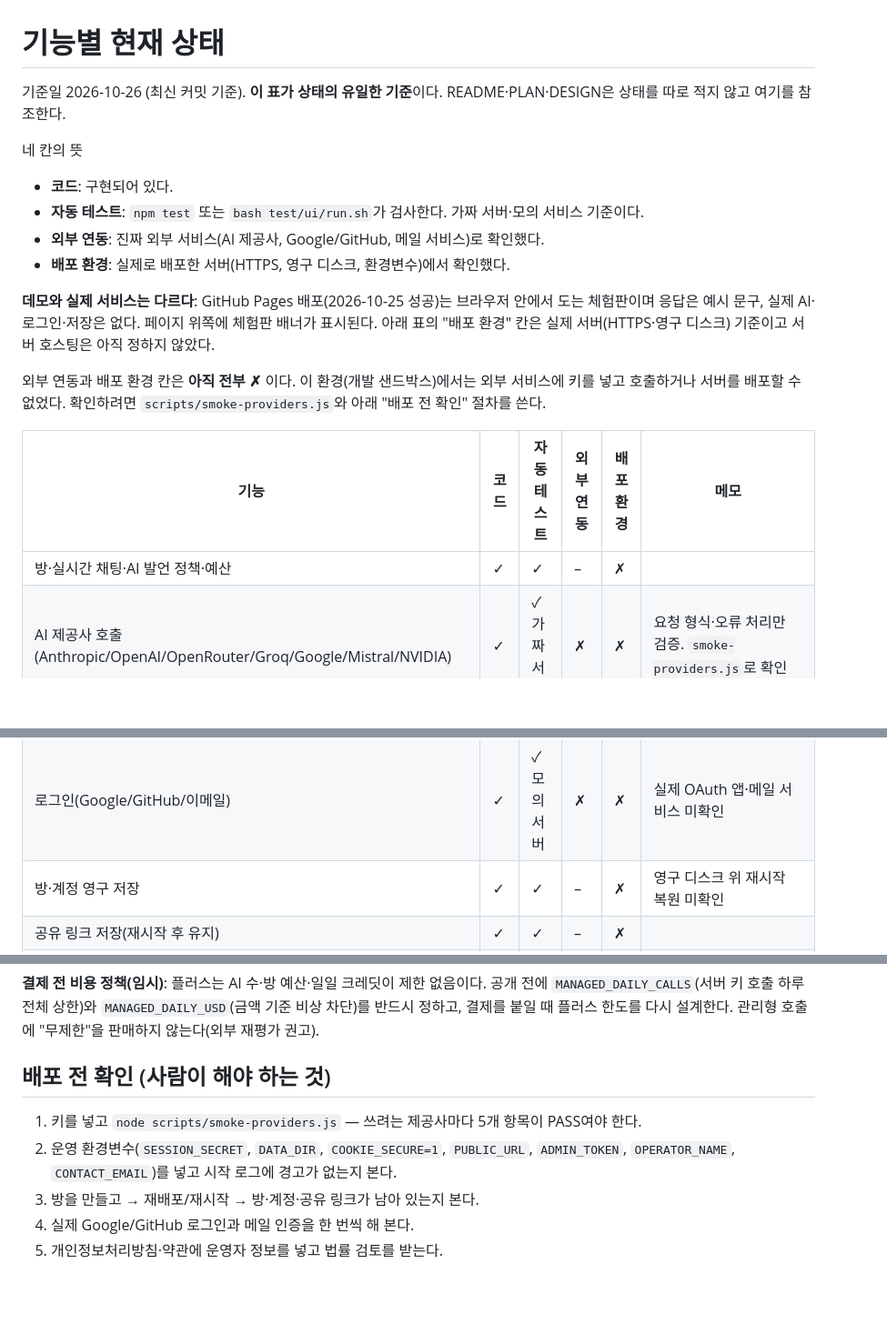
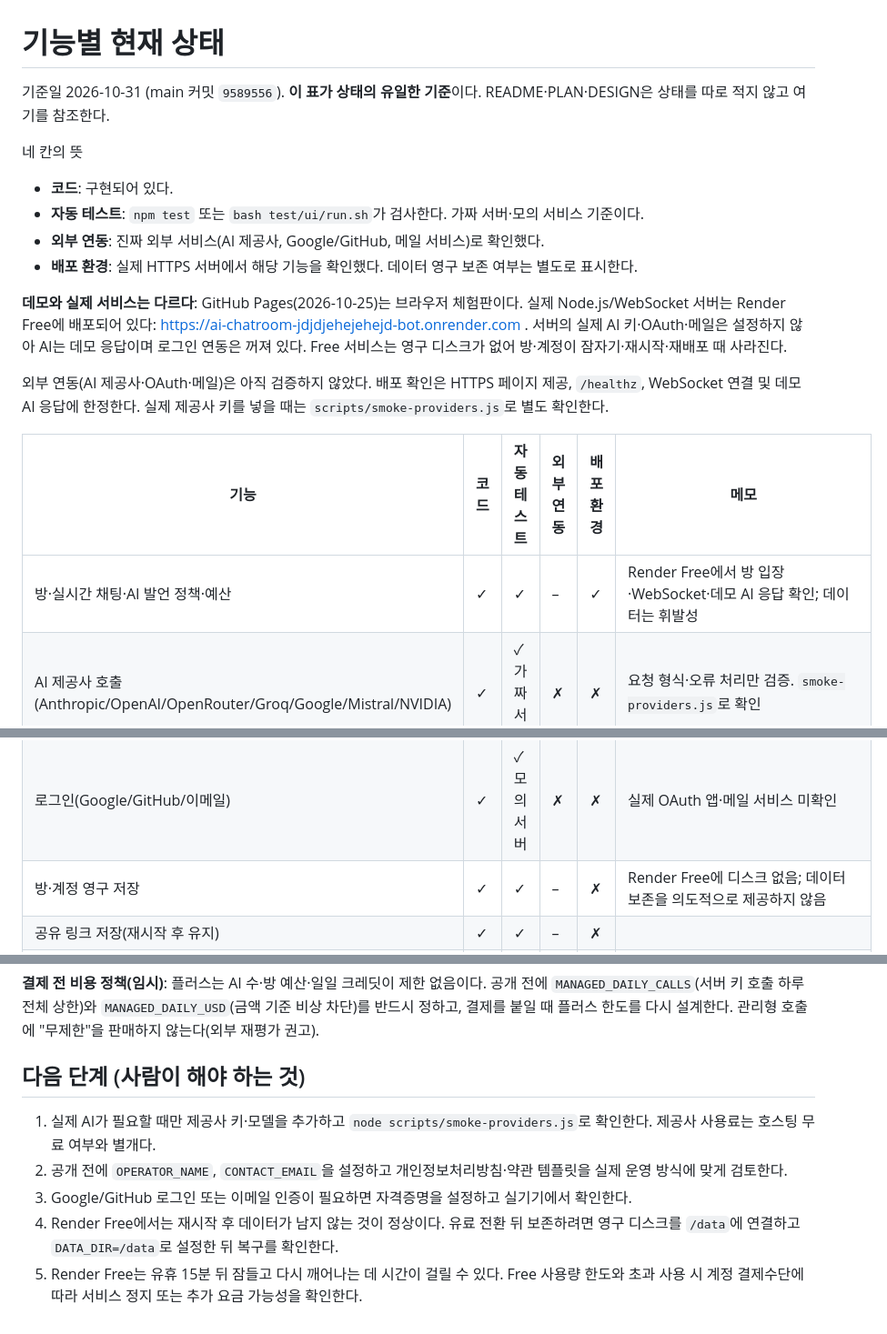
Before and after one commit to jdjdjehejehejd-bot/AI-chatroom, a Markdown page: docs/STATUS.md, 3 parts joined by grey strips. Shown at 91% size. Rendered like a GitHub page; blank space fills up the shorter version.

Commit message:
docs: record free Render deployment status

```diff
--- a/docs/STATUS.md
+++ b/docs/STATUS.md
@@ -1,20 +1,20 @@
 # 기능별 현재 상태
 
-기준일 2026-10-26 (최신 커밋 기준). **이 표가 상태의 유일한 기준**이다. README·PLAN·DESIGN은 상태를 따로 적지 않고 여기를 참조한다.
+기준일 2026-10-31 (main 커밋 `9589556`). **이 표가 상태의 유일한 기준**이다. README·PLAN·DESIGN은 상태를 따로 적지 않고 여기를 참조한다.
 
 네 칸의 뜻
 - **코드**: 구현되어 있다.
 - **자동 테스트**: `npm test` 또는 `bash test/ui/run.sh`가 검사한다. 가짜 서버·모의 서비스 기준이다.
 - **외부 연동**: 진짜 외부 서비스(AI 제공사, Google/GitHub, 메일 서비스)로 확인했다.
-- **배포 환경**: 실제로 배포한 서버(HTTPS, 영구 디스크, 환경변수)에서 확인했다.
+- **배포 환경**: 실제 HTTPS 서버에서 해당 기능을 확인했다. 데이터 영구 보존 여부는 별도로 표시한다.
 
-**데모와 실제 서비스는 다르다**: GitHub Pages 배포(2026-10-25 성공)는 브라우저 안에서 도는 체험판이며 응답은 예시 문구, 실제 AI·로그인·저장은 없다. 페이지 위쪽에 체험판 배너가 표시된다. 아래 표의 "배포 환경" 칸은 실제 서버(HTTPS·영구 디스크) 기준이고 서버 호스팅은 아직 정하지 않았다.
+**데모와 실제 서비스는 다르다**: GitHub Pages(2026-10-25)는 브라우저 체험판이다. 실제 Node.js/WebSocket 서버는 Render Free에 배포되어 있다: https://ai-chatroom-jdjdjehejehejd-bot.onrender.com . 서버의 실제 AI 키·OAuth·메일은 설정하지 않아 AI는 데모 응답이며 로그인 연동은 꺼져 있다. Free 서비스는 영구 디스크가 없어 방·계정이 잠자기·재시작·재배포 때 사라진다.
 
-외부 연동과 배포 환경 칸은 **아직 전부 ✗** 이다. 이 환경(개발 샌드박스)에서는 외부 서비스에 키를 넣고 호출하거나 서버를 배포할 수 없었다. 확인하려면 `scripts/smoke-providers.js`와 아래 "배포 전 확인" 절차를 쓴다.
+외부 연동(AI 제공사·OAuth·메일)은 아직 검증하지 않았다. 배포 확인은 HTTPS 페이지 제공, `/healthz`, WebSocket 연결 및 데모 AI 응답에 한정한다. 실제 제공사 키를 넣을 때는 `scripts/smoke-providers.js`로 별도 확인한다.
 
 | 기능 | 코드 | 자동 테스트 | 외부 연동 | 배포 환경 | 메모 |
 |---|---|---|---|---|---|
-| 방·실시간 채팅·AI 발언 정책·예산 | ✓ | ✓ | – | ✗ | |
+| 방·실시간 채팅·AI 발언 정책·예산 | ✓ | ✓ | – | ✓ | Render Free에서 방 입장·WebSocket·데모 AI 응답 확인; 데이터는 휘발성 |
 | AI 제공사 호출(Anthropic/OpenAI/OpenRouter/Groq/Google/Mistral/NVIDIA) | ✓ | ✓ 가짜 서버 | ✗ | ✗ | 요청 형식·오류 처리만 검증. `smoke-providers.js`로 확인 |
 | 무료 모델 풀 | ✓ | ✓ 가짜 서버 | ✗ | ✗ | 한도·모델 이름은 제공사가 바꾼다 |
 | 모드(Code/Brainstorm/Make), 산출물, 버전 기록 | ✓ | ✓ | – | ✗ | 데모 응답 기준. 실제 모델 품질은 미측정 |
@@ -24,7 +24,7 @@
 | 공유 페이지 "나도 해보기" 링크·미리보기 메타 | ✓ | ✓ | – | ✗ | 링크 미리보기가 메신저·SNS에서 실제로 보이는지, 클릭 전환율은 미확인 |
 | 에셋 JSON·보관함·마켓 | ✓ | ✓ | – | ✗ | |
 | 로그인(Google/GitHub/이메일) | ✓ | ✓ 모의 서버 | ✗ | ✗ | 실제 OAuth 앱·메일 서비스 미확인 |
-| 방·계정 영구 저장 | ✓ | ✓ | – | ✗ | 영구 디스크 위 재시작 복원 미확인 |
+| 방·계정 영구 저장 | ✓ | ✓ | – | ✗ | Render Free에 디스크 없음; 데이터 보존을 의도적으로 제공하지 않음 |
 | 공유 링크 저장(재시작 후 유지) | ✓ | ✓ | – | ✗ | |
 | 신고·차단·강퇴·운영자 화면 | ✓ | ✓ | – | ✗ | 운영 인력·처리 절차는 별도 필요 |
 | 방 권한(방장/게스트 방) | ✓ | ✓ | – | – | README "방 권한" 표 |
@@ -44,9 +44,9 @@
 
 **결제 전 비용 정책(임시)**: 플러스는 AI 수·방 예산·일일 크레딧이 제한 없음이다. 공개 전에 `MANAGED_DAILY_CALLS`(서버 키 호출 하루 전체 상한)와 `MANAGED_DAILY_USD`(금액 기준 비상 차단)를 반드시 정하고, 결제를 붙일 때 플러스 한도를 다시 설계한다. 관리형 호출에 "무제한"을 판매하지 않는다(외부 재평가 권고).
 
-## 배포 전 확인 (사람이 해야 하는 것)
-1. 키를 넣고 `node scripts/smoke-providers.js` — 쓰려는 제공사마다 5개 항목이 PASS여야 한다.
-2. 운영 환경변수(`SESSION_SECRET`, `DATA_DIR`, `COOKIE_SECURE=1`, `PUBLIC_URL`, `ADMIN_TOKEN`, `OPERATOR_NAME`, `CONTACT_EMAIL`)를 넣고 시작 로그에 경고가 없는지 본다.
-3. 방을 만들고 → 재배포/재시작 → 방·계정·공유 링크가 남아 있는지 본다.
-4. 실제 Google/GitHub 로그인과 메일 인증을 한 번씩 해 본다.
-5. 개인정보처리방침·약관에 운영자 정보를 넣고 법률 검토를 받는다.
+## 다음 단계 (사람이 해야 하는 것)
+1. 실제 AI가 필요할 때만 제공사 키·모델을 추가하고 `node scripts/smoke-providers.js`로 확인한다. 제공사 사용료는 호스팅 무료 여부와 별개다.
+2. 공개 전에 `OPERATOR_NAME`, `CONTACT_EMAIL`을 설정하고 개인정보처리방침·약관 템플릿을 실제 운영 방식에 맞게 검토한다.
+3. Google/GitHub 로그인 또는 이메일 인증이 필요하면 자격증명을 설정하고 실기기에서 확인한다.
+4. Render Free에서는 재시작 후 데이터가 남지 않는 것이 정상이다. 유료 전환 뒤 보존하려면 영구 디스크를 `/data`에 연결하고 `DATA_DIR=/data`로 설정한 뒤 복구를 확인한다.
+5. Render Free는 유휴 15분 뒤 잠들고 다시 깨어나는 데 시간이 걸릴 수 있다. Free 사용량 한도와 초과 사용 시 계정 결제수단에 따라 서비스 정지 또는 추가 요금 가능성을 확인한다.
```
Also changed, not shown: other parts of docs/STATUS.md (+1 -1 lines).
